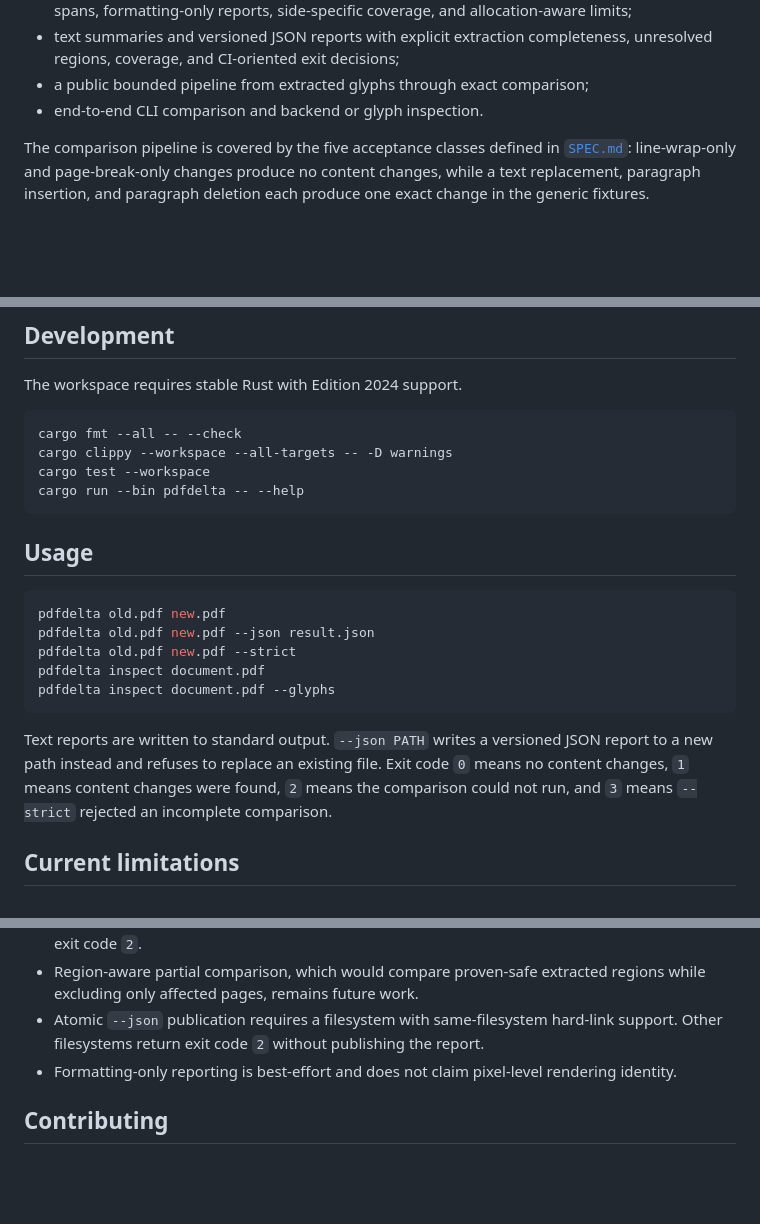
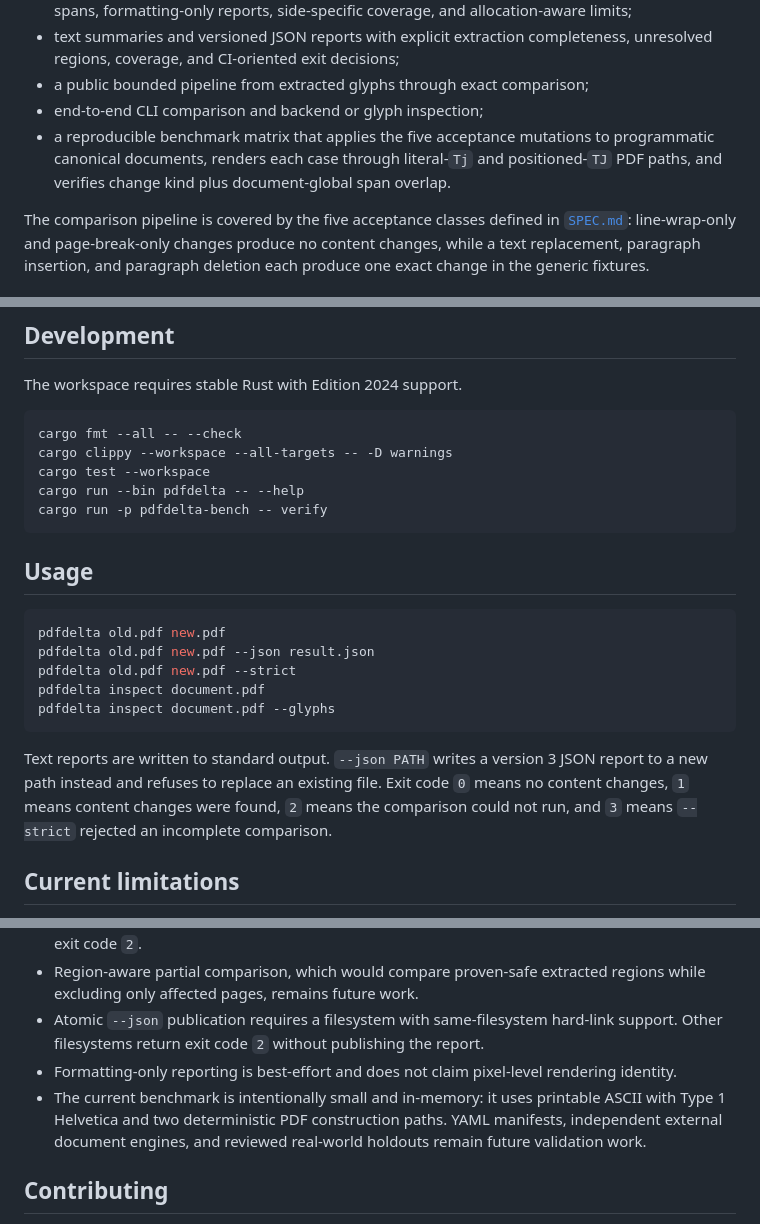
Before and after one commit to hayatosc/pdfdelta, a Markdown page: README.md, 3 parts joined by grey strips. Drawn GitHub-style; blank space fills up the shorter version.

Commit message:
docs: update benchmark scope and examples

````diff
--- a/README.md
+++ b/README.md
@@ -29,7 +29,8 @@ The current implementation provides:
 - an in-house Myers diff over exact canonical and unmapped tokens, with contiguous change spans, formatting-only reports, side-specific coverage, and allocation-aware limits;
 - text summaries and versioned JSON reports with explicit extraction completeness, unresolved regions, coverage, and CI-oriented exit decisions;
 - a public bounded pipeline from extracted glyphs through exact comparison;
-- end-to-end CLI comparison and backend or glyph inspection.
+- end-to-end CLI comparison and backend or glyph inspection;
+- a reproducible benchmark matrix that applies the five acceptance mutations to programmatic canonical documents, renders each case through literal-`Tj` and positioned-`TJ` PDF paths, and verifies change kind plus document-global span overlap.
 
 The comparison pipeline is covered by the five acceptance classes defined in [`SPEC.md`](SPEC.md): line-wrap-only and page-break-only changes produce no content changes, while a text replacement, paragraph insertion, and paragraph deletion each produce one exact change in the generic fixtures.
 
@@ -80,6 +81,7 @@ cargo fmt --all -- --check
 cargo clippy --workspace --all-targets -- -D warnings
 cargo test --workspace
 cargo run --bin pdfdelta -- --help
+cargo run -p pdfdelta-bench -- verify
 ```
 
 ## Usage
@@ -92,7 +94,7 @@ pdfdelta inspect document.pdf
 pdfdelta inspect document.pdf --glyphs
 ```
 
-Text reports are written to standard output. `--json PATH` writes a versioned JSON report to a new path instead and refuses to replace an existing file. Exit code `0` means no content changes, `1` means content changes were found, `2` means the comparison could not run, and `3` means `--strict` rejected an incomplete comparison.
+Text reports are written to standard output. `--json PATH` writes a version 3 JSON report to a new path instead and refuses to replace an existing file. Exit code `0` means no content changes, `1` means content changes were found, `2` means the comparison could not run, and `3` means `--strict` rejected an incomplete comparison.
 
 ## Current limitations
 
@@ -105,6 +107,7 @@ Text reports are written to standard output. `--json PATH` writes a versioned JS
 - Region-aware partial comparison, which would compare proven-safe extracted regions while excluding only affected pages, remains future work.
 - Atomic `--json` publication requires a filesystem with same-filesystem hard-link support. Other filesystems return exit code `2` without publishing the report.
 - Formatting-only reporting is best-effort and does not claim pixel-level rendering identity.
+- The current benchmark is intentionally small and in-memory: it uses printable ASCII with Type 1 Helvetica and two deterministic PDF construction paths. YAML manifests, independent external document engines, and reviewed real-world holdouts remain future validation work.
 
 ## Contributing
 
````
Also changed, not shown: SPEC.md (+17 -15 lines).
